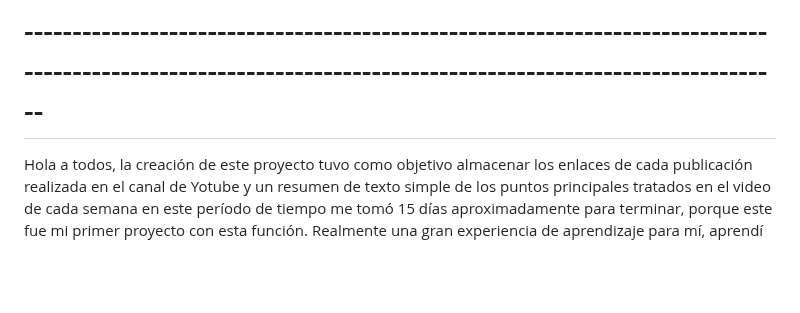
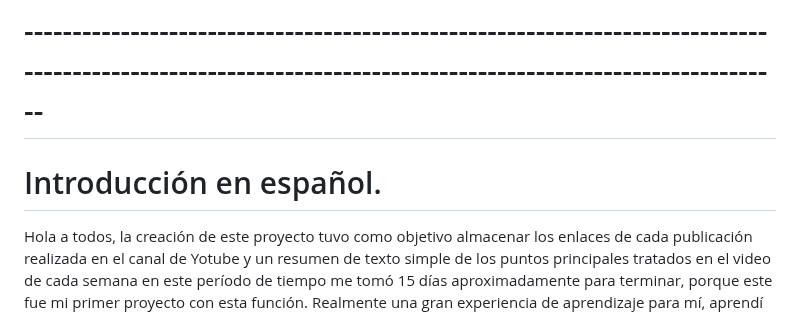
Before and after one commit to TassianaMilka/Html-and-Css_website, a Markdown page: README.md, the part around the change. Rendered like a GitHub page; blank space fills up the shorter version.

```diff
--- a/README.md
+++ b/README.md
@@ -135,7 +135,7 @@ Hello everyone, the creation of this project aimed to store the links of each pu
 
 # ------------------------------------------------------------------------------------------------------------------------------------------------------------
 
-
+# Introducción en español.
 
 Hola a todos, la creación de este proyecto tuvo como objetivo almacenar los enlaces de cada publicación realizada en el canal de Yotube y un resumen de texto simple de los puntos principales tratados en el video de cada semana en este período de tiempo me tomó 15 días aproximadamente para terminar, porque este fue mi primer proyecto con esta función. Realmente una gran experiencia de aprendizaje para mí, aprendí más. Durante el tiempo que estuve realizando cada parte de esto en Html y CSS lo hice para no generar confusión y cada ítem relacionado con la apertura de nuevas páginas cuando el usuario estaba accediendo y facilitando la ubicación de la página. A continuación haré un paso a paso de cómo es el sitio.
 
```
